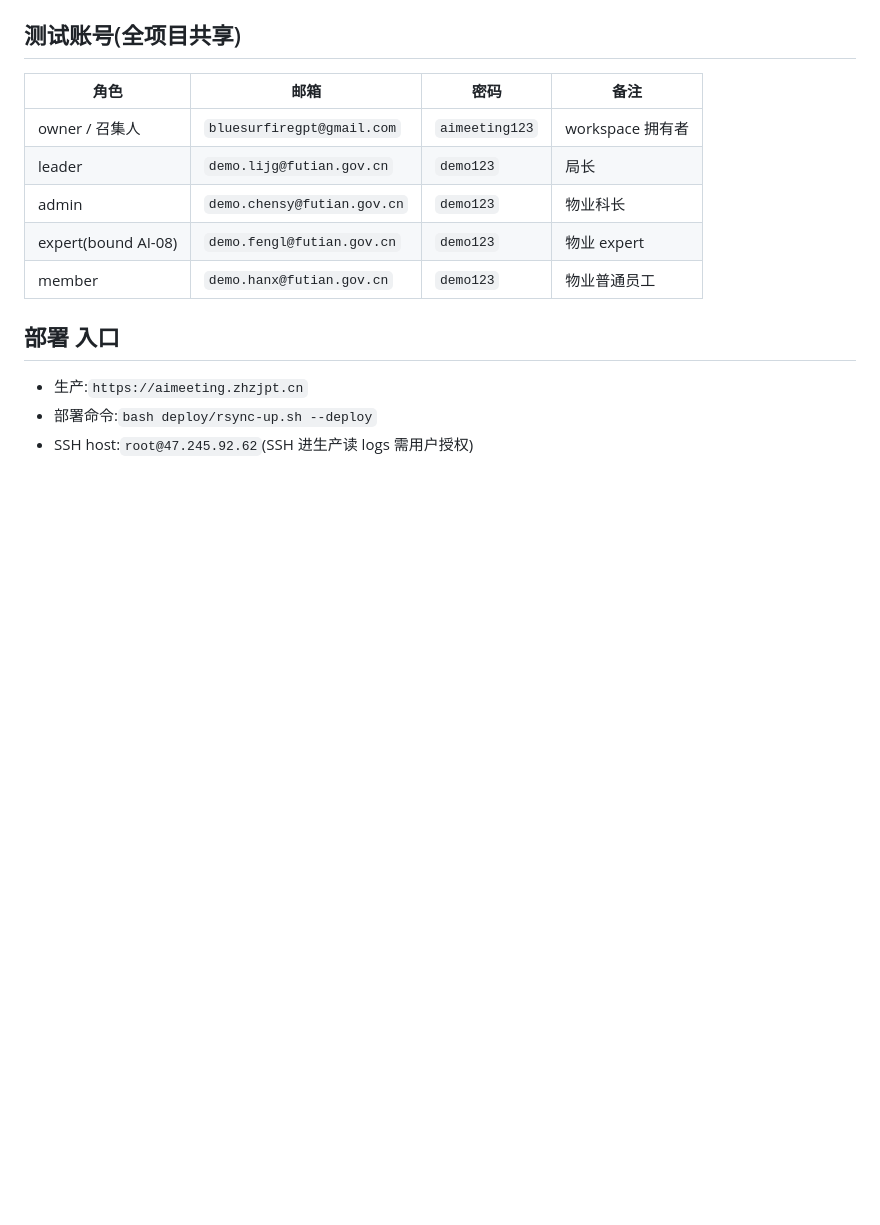
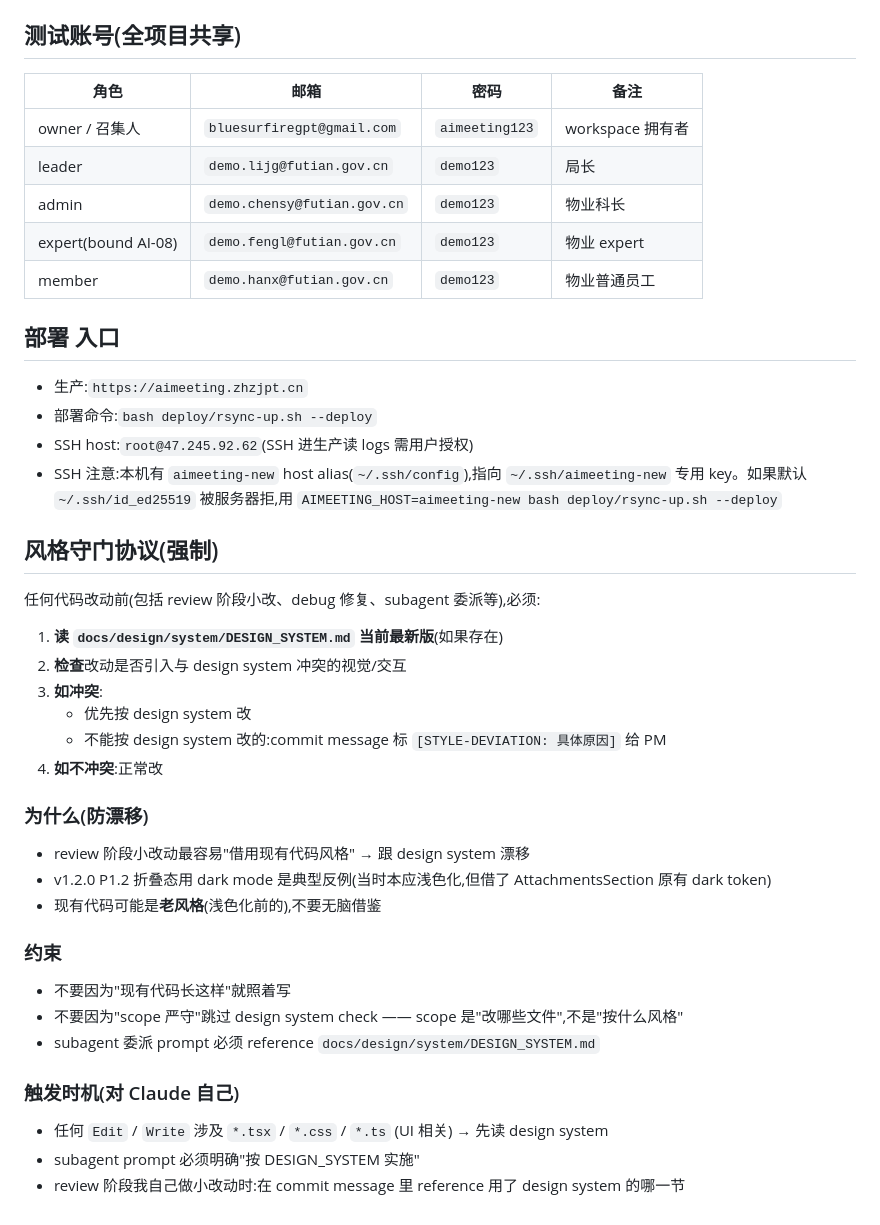
Before and after one commit to bluesurfiregpt-creator/aimeeting, a Markdown page: CLAUDE.md, the part around the change. Rendered like a GitHub page; blank space fills up the shorter version.

Commit message:
docs(claude-md): 加 风格守门协议 + SSH alias 备注
风格守门协议 (强制):
- 任何代码改动前必须读 docs/design/system/DESIGN_SYSTEM.md
- 防止 review 阶段小改动 借用现有代码风格 跟 design system 漂移
- v1.2.0 P1.2 折叠态用 dark mode 是典型反例 (P1.3 已修)
- subagent 委派 prompt 必须 reference DESIGN_SYSTEM

SSH alias 备注:
- ~/.ssh/config 有 aimeeting-new alias 指向 ~/.ssh/aimeeting-new key
- 默认 id_ed25519 被服务器拒 (本次 deploy 卡的就是这个)
- 使用: AIMEETING_HOST=aimeeting-new bash deploy/rsync-up.sh --deploy

[no-kimi-test]

Co-Authored-By: Claude Opus 4.7 (1M context) <noreply@anthropic.com>

```diff
--- a/CLAUDE.md
+++ b/CLAUDE.md
@@ -73,3 +73,30 @@
 - 生产:`https://aimeeting.zhzjpt.cn`
 - 部署命令:`bash deploy/rsync-up.sh --deploy`
 - SSH host:`root@47.245.92.62`(SSH 进生产读 logs 需用户授权)
+- SSH 注意:本机有 `aimeeting-new` host alias(`~/.ssh/config`),指向 `~/.ssh/aimeeting-new` 专用 key。如果默认 `~/.ssh/id_ed25519` 被服务器拒,用 `AIMEETING_HOST=aimeeting-new bash deploy/rsync-up.sh --deploy`
+
+## 风格守门协议(强制)
+
+任何代码改动前(包括 review 阶段小改、debug 修复、subagent 委派等),必须:
+
+1. **读 `docs/design/system/DESIGN_SYSTEM.md` 当前最新版**(如果存在)
+2. **检查**改动是否引入与 design system 冲突的视觉/交互
+3. **如冲突**:
+   - 优先按 design system 改
+   - 不能按 design system 改的:commit message 标 `[STYLE-DEVIATION: 具体原因]` 给 PM
+4. **如不冲突**:正常改
+
+### 为什么(防漂移)
+- review 阶段小改动最容易"借用现有代码风格" → 跟 design system 漂移
+- v1.2.0 P1.2 折叠态用 dark mode 是典型反例(当时本应浅色化,但借了 AttachmentsSection 原有 dark token)
+- 现有代码可能是**老风格**(浅色化前的),不要无脑借鉴
+
+### 约束
+- 不要因为"现有代码长这样"就照着写
+- 不要因为"scope 严守"跳过 design system check —— scope 是"改哪些文件",不是"按什么风格"
+- subagent 委派 prompt 必须 reference `docs/design/system/DESIGN_SYSTEM.md`
+
+### 触发时机(对 Claude 自己)
+- 任何 `Edit` / `Write` 涉及 `*.tsx` / `*.css` / `*.ts` (UI 相关) → 先读 design system
+- subagent prompt 必须明确"按 DESIGN_SYSTEM 实施"
+- review 阶段我自己做小改动时:在 commit message 里 reference 用了 design system 的哪一节
```
